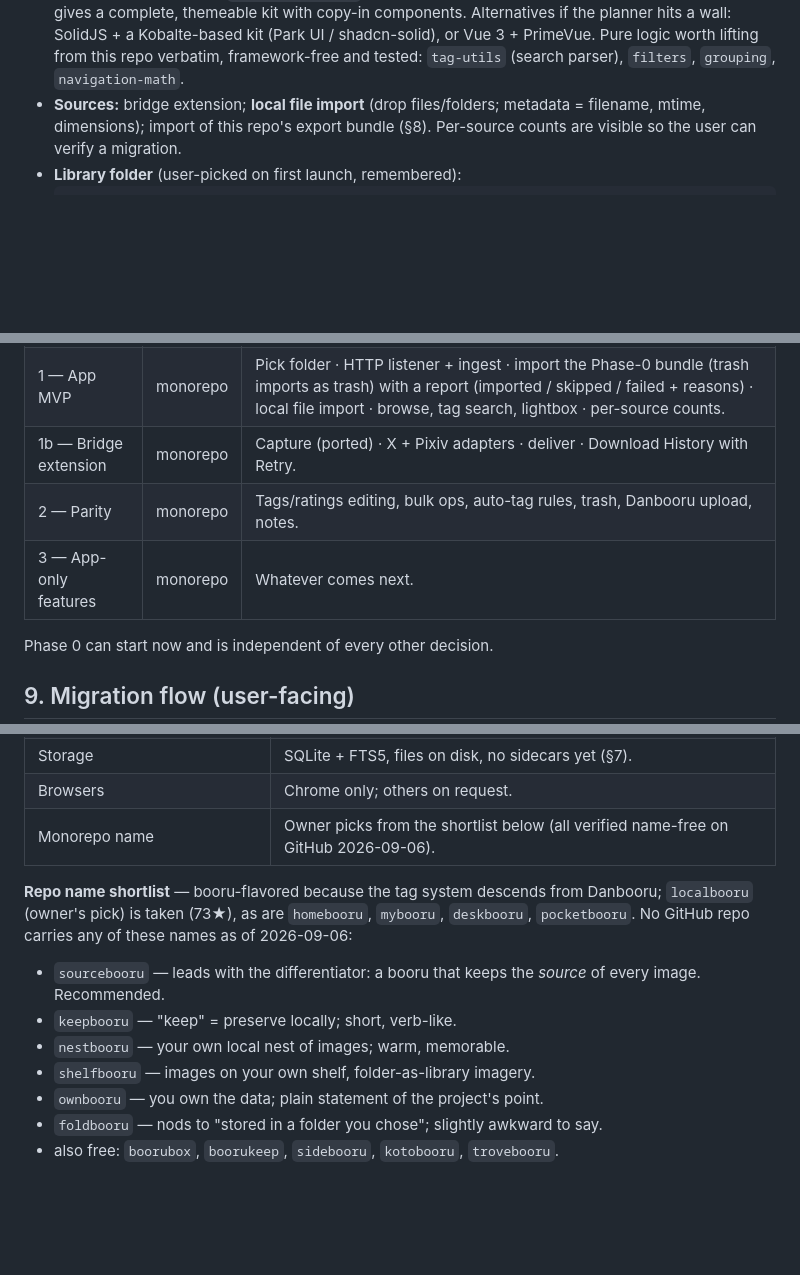
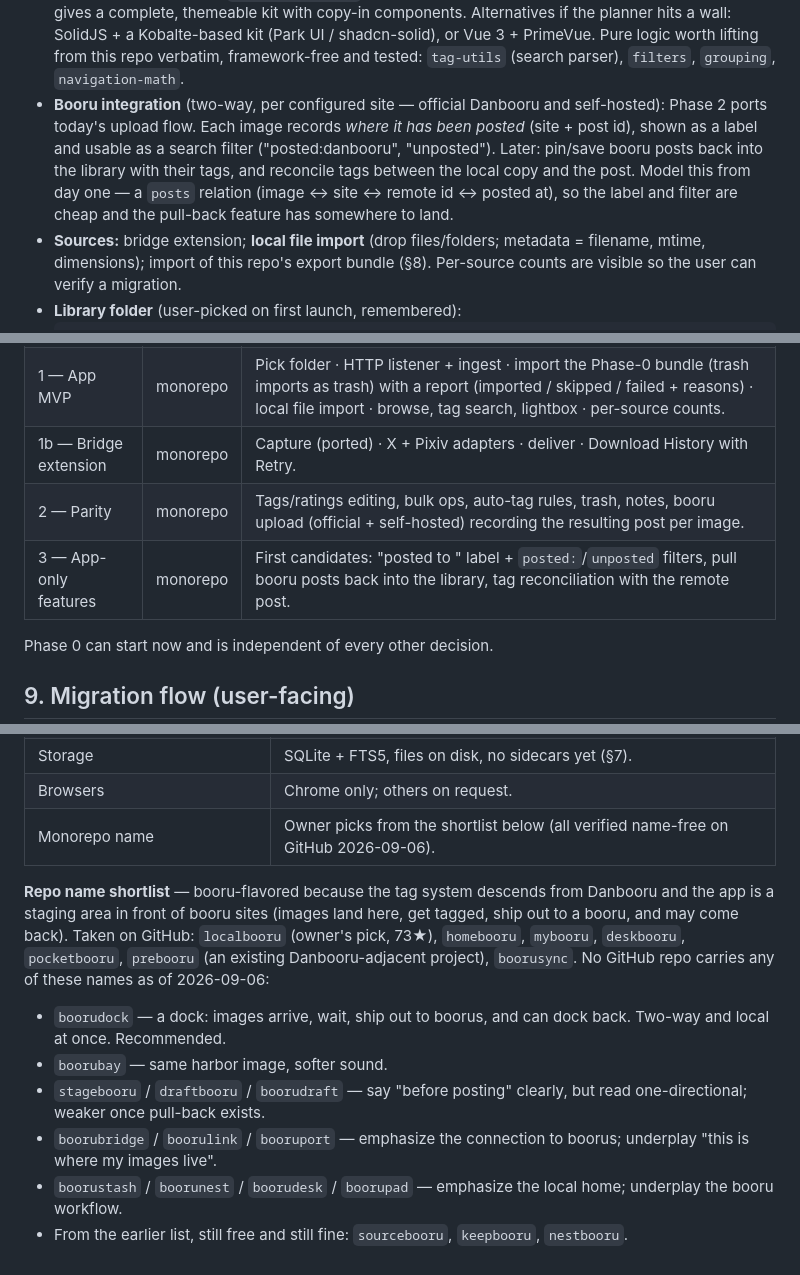
Before and after one commit to shirohana/chrome-image-storage, a Markdown page: docs/native-app-requirements.md, 3 parts joined by grey strips. Rendered like a GitHub page; blank space fills up the shorter version.

Commit message:
Requirements: booru staging is first-class; staging-flavored names
The app is a staging area in front of Danbooru/self-hosted boorus: record
posts per image from day one (label, posted:/unposted filters, later
pull-back and tag reconciliation). Repo-name shortlist reworked around
that; prebooru and boorusync found taken.

```diff
--- a/docs/native-app-requirements.md
+++ b/docs/native-app-requirements.md
@@ -108,6 +112,13 @@ zero registration.
   a Kobalte-based kit (Park UI / shadcn-solid), or Vue 3 + PrimeVue. Pure logic worth lifting
   from this repo verbatim, framework-free and tested: `tag-utils` (search parser), `filters`,
   `grouping`, `navigation-math`.
+- **Booru integration** (two-way, per configured site — official Danbooru and self-hosted):
+  Phase 2 ports today's upload flow. Each image records *where it has been posted* (site +
+  post id), shown as a label and usable as a search filter ("posted:danbooru",
+  "unposted"). Later: pin/save booru posts back into the library with their tags, and
+  reconcile tags between the local copy and the post. Model this from day one — a
+  `posts` relation (image ↔ site ↔ remote id ↔ posted at), so the label and filter are cheap
+  and the pull-back feature has somewhere to land.
 - **Sources:** bridge extension; **local file import** (drop files/folders; metadata =
   filename, mtime, dimensions); import of this repo's export bundle (§8). Per-source counts
   are visible so the user can verify a migration.
@@ -147,8 +158,8 @@ column is the browser-era shortcut); keep image blobs out of the DB; rollback-jo
 | 0 — Export bundle | this repo | "Export for app": today's multi-file SQLite export **plus** tag rules, notes and settings from `chrome.storage.local` (today's export omits them). Behavior-preserving otherwise. Ship as the final feature release of this extension. |
 | 1 — App MVP | monorepo | Pick folder · HTTP listener + ingest · import the Phase-0 bundle (trash imports as trash) with a report (imported / skipped / failed + reasons) · local file import · browse, tag search, lightbox · per-source counts. |
 | 1b — Bridge extension | monorepo | Capture (ported) · X + Pixiv adapters · deliver · Download History with Retry. |
-| 2 — Parity | monorepo | Tags/ratings editing, bulk ops, auto-tag rules, trash, Danbooru upload, notes. |
-| 3 — App-only features | monorepo | Whatever comes next. |
+| 2 — Parity | monorepo | Tags/ratings editing, bulk ops, auto-tag rules, trash, notes, booru upload (official + self-hosted) recording the resulting post per image. |
+| 3 — App-only features | monorepo | First candidates: "posted to <site>" label + `posted:`/`unposted` filters, pull booru posts back into the library, tag reconciliation with the remote post. |
 
 Phase 0 can start now and is independent of every other decision.
 
@@ -199,13 +210,14 @@ Users who never do this keep working as before, indefinitely.
 | Browsers | Chrome only; others on request. |
 | Monorepo name | Owner picks from the shortlist below (all verified name-free on GitHub 2026-09-06). |
 
-**Repo name shortlist** — booru-flavored because the tag system descends from Danbooru;
-`localbooru` (owner's pick) is taken (73★), as are `homebooru`, `mybooru`, `deskbooru`,
-`pocketbooru`. No GitHub repo carries any of these names as of 2026-09-06:
-- `sourcebooru` — leads with the differentiator: a booru that keeps the *source* of every image. Recommended.
-- `keepbooru` — "keep" = preserve locally; short, verb-like.
-- `nestbooru` — your own local nest of images; warm, memorable.
-- `shelfbooru` — images on your own shelf, folder-as-library imagery.
-- `ownbooru` — you own the data; plain statement of the project's point.
-- `foldbooru` — nods to "stored in a folder you chose"; slightly awkward to say.
-- also free: `boorubox`, `boorukeep`, `sidebooru`, `kotobooru`, `trovebooru`.
+**Repo name shortlist** — booru-flavored because the tag system descends from Danbooru and
+the app is a staging area in front of booru sites (images land here, get tagged, ship out to a
+booru, and may come back). Taken on GitHub: `localbooru` (owner's pick, 73★), `homebooru`,
+`mybooru`, `deskbooru`, `pocketbooru`, `prebooru` (an existing Danbooru-adjacent project),
+`boorusync`. No GitHub repo carries any of these names as of 2026-09-06:
+- `boorudock` — a dock: images arrive, wait, ship out to boorus, and can dock back. Two-way and local at once. Recommended.
+- `boorubay` — same harbor image, softer sound.
+- `stagebooru` / `draftbooru` / `boorudraft` — say "before posting" clearly, but read one-directional; weaker once pull-back exists.
+- `boorubridge` / `boorulink` / `booruport` — emphasize the connection to boorus; underplay "this is where my images live".
+- `boorustash` / `boorunest` / `boorudesk` / `boorupad` — emphasize the local home; underplay the booru workflow.
+- From the earlier list, still free and still fine: `sourcebooru`, `keepbooru`, `nestbooru`.
```
Also changed, not shown: other parts of docs/native-app-requirements.md (+4 -0 lines).
